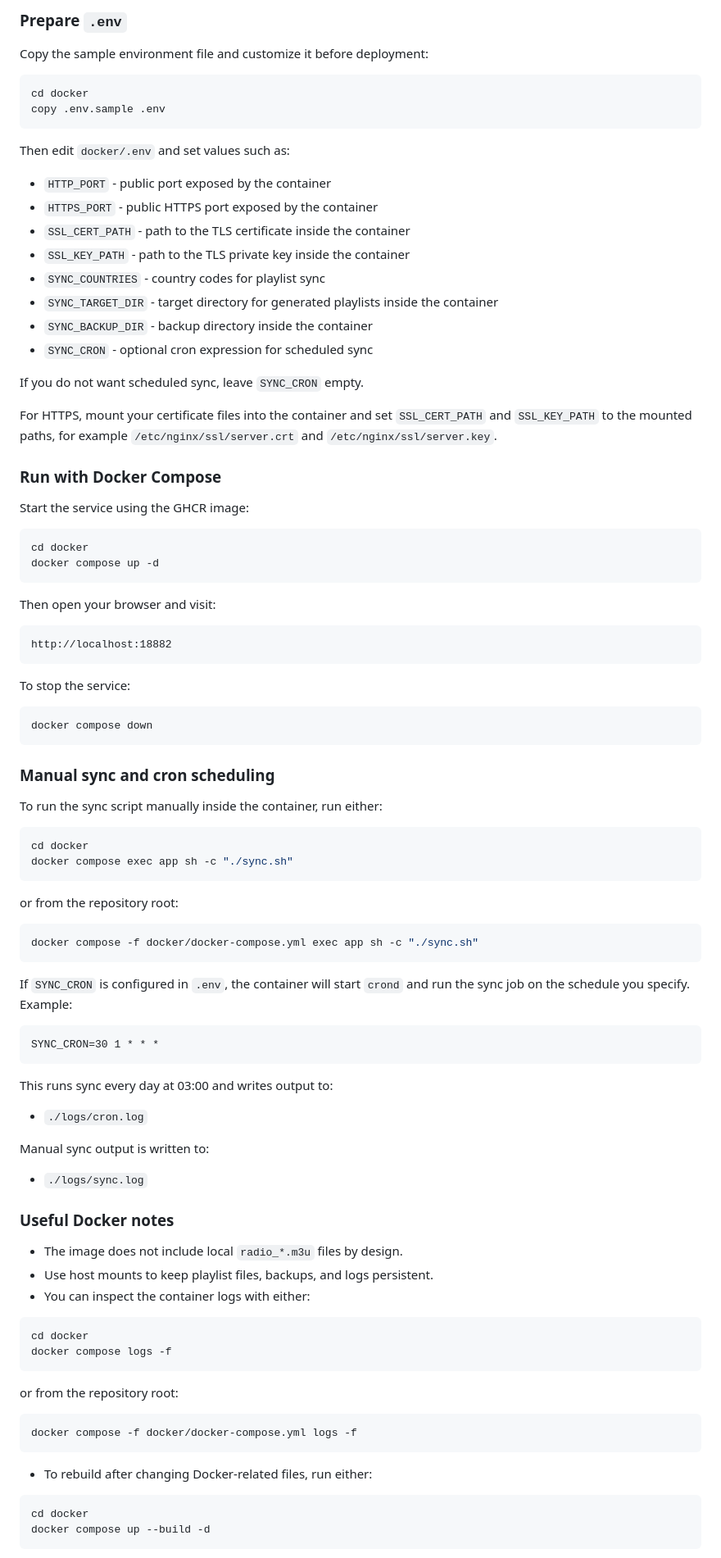
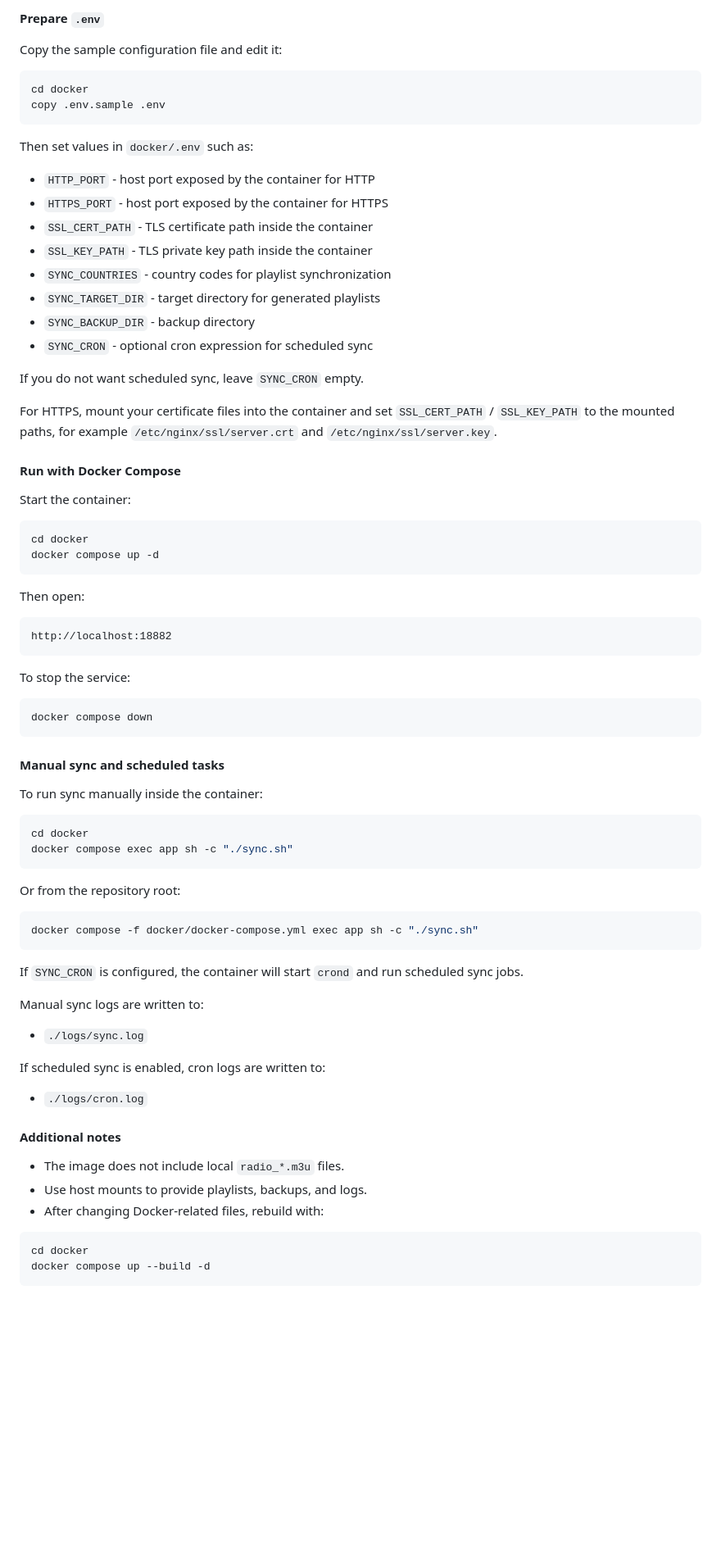
Before and after one commit to Jarrey/RadioForest, a Markdown page: README.md, the part around one of its changes. Shown at 82% size. GitHub-like rendering; blank space fills up the shorter version.

Commit message:
update readme
Co-authored-by: Copilot <copilot@github.com>

````diff
--- a/README.md
+++ b/README.md
@@ -149,38 +143,38 @@ This project is designed to deploy from the prebuilt GHCR package. The `docker/d
 
-### Prepare `.env`
+#### Prepare `.env`
 
-Copy the sample environment file and customize it before deployment:
+Copy the sample configuration file and edit it:
 
 ```powershell
 cd docker
 copy .env.sample .env
 ```
 
-Then edit `docker/.env` and set values such as:
+Then set values in `docker/.env` such as:
 
-- `HTTP_PORT` - public port exposed by the container
-- `HTTPS_PORT` - public HTTPS port exposed by the container
-- `SSL_CERT_PATH` - path to the TLS certificate inside the container
-- `SSL_KEY_PATH` - path to the TLS private key inside the container
-- `SYNC_COUNTRIES` - country codes for playlist sync
-- `SYNC_TARGET_DIR` - target directory for generated playlists inside the container
-- `SYNC_BACKUP_DIR` - backup directory inside the container
+- `HTTP_PORT` - host port exposed by the container for HTTP
+- `HTTPS_PORT` - host port exposed by the container for HTTPS
+- `SSL_CERT_PATH` - TLS certificate path inside the container
+- `SSL_KEY_PATH` - TLS private key path inside the container
+- `SYNC_COUNTRIES` - country codes for playlist synchronization
+- `SYNC_TARGET_DIR` - target directory for generated playlists
+- `SYNC_BACKUP_DIR` - backup directory
 - `SYNC_CRON` - optional cron expression for scheduled sync
 
 If you do not want scheduled sync, leave `SYNC_CRON` empty.
 
-For HTTPS, mount your certificate files into the container and set `SSL_CERT_PATH` and `SSL_KEY_PATH` to the mounted paths, for example `/etc/nginx/ssl/server.crt` and `/etc/nginx/ssl/server.key`.
+For HTTPS, mount your certificate files into the container and set `SSL_CERT_PATH` / `SSL_KEY_PATH` to the mounted paths, for example `/etc/nginx/ssl/server.crt` and `/etc/nginx/ssl/server.key`.
 
-### Run with Docker Compose
+#### Run with Docker Compose
 
-Start the service using the GHCR image:
+Start the container:
 
 ```bash
 cd docker
 docker compose up -d
 ```
 
-Then open your browser and visit:
+Then open:
 
 ```text
 http://localhost:18882
@@ -192,53 +186,36 @@ To stop the service:
 docker compose down
 ```
 
-### Manual sync and cron scheduling
+#### Manual sync and scheduled tasks
 
-To run the sync script manually inside the container, run either:
+To run sync manually inside the container:
 
 ```bash
 cd docker
 docker compose exec app sh -c "./sync.sh"
 ```
 
-or from the repository root:
+Or from the repository root:
 
 ```bash
 docker compose -f docker/docker-compose.yml exec app sh -c "./sync.sh"
 ```
 
-If `SYNC_CRON` is configured in `.env`, the container will start `crond` and run the sync job on the schedule you specify. Example:
+If `SYNC_CRON` is configured, the container will start `crond` and run scheduled sync jobs.
 
-```text
-SYNC_CRON=30 1 * * *
-```
+Manual sync logs are written to:
 
-This runs sync every day at 03:00 and writes output to:
+- `./logs/sync.log`
+
+If scheduled sync is enabled, cron logs are written to:
 
 - `./logs/cron.log`
 
-Manual sync output is written to:
+#### Additional notes
 
-- `./logs/sync.log`
-
-### Useful Docker notes
-
-- The image does not include local `radio_*.m3u` files by design.
-- Use host mounts to keep playlist files, backups, and logs persistent.
-- You can inspect the container logs with either:
-
-```bash
-cd docker
-docker compose logs -f
-```
-
-or from the repository root:
-
-```bash
-docker compose -f docker/docker-compose.yml logs -f
-```
-
-- To rebuild after changing Docker-related files, run either:
+- The image does not include local `radio_*.m3u` files.
+- Use host mounts to provide playlists, backups, and logs.
+- After changing Docker-related files, rebuild with:
 
 ```bash
 cd docker
````
Also changed, not shown: other parts of README.md (+46 -52 lines), README_cn.md (+4 -3 lines).
